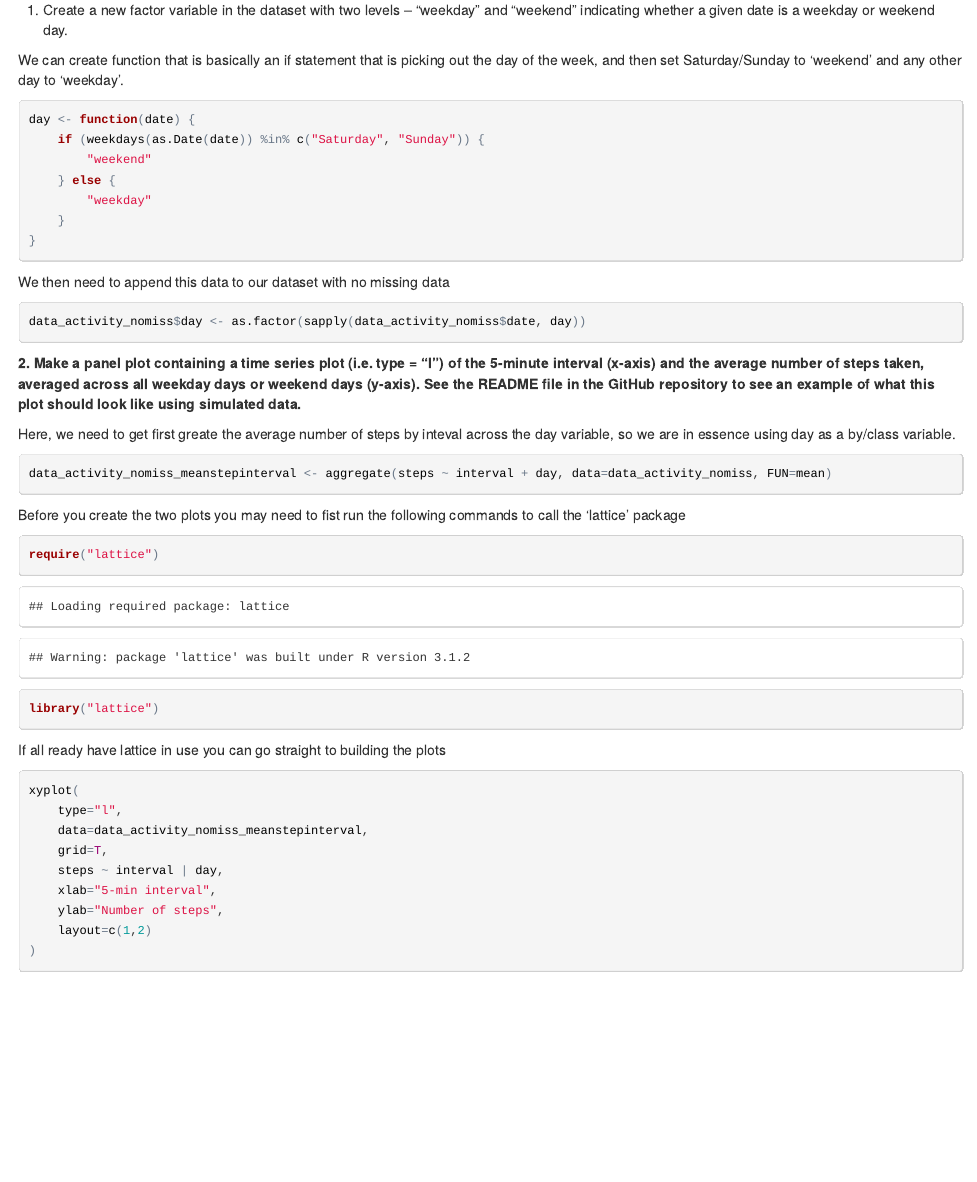
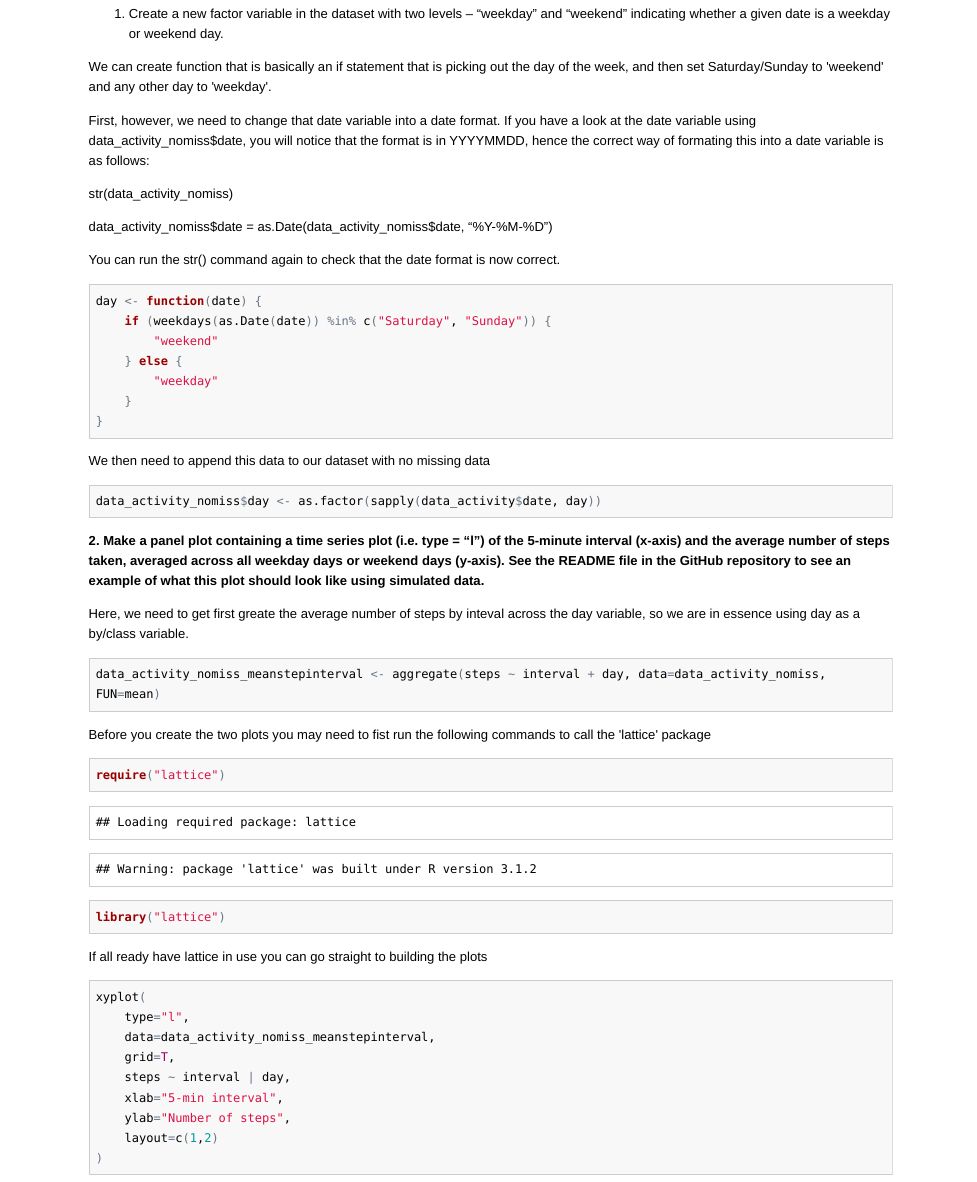
Before and after one commit to skeletonnoire/Reproducible-Research, an R Markdown document (PA1_template.Rmd): the page in a window 1100 px wide, from 4820 px down before the commit and from 4900 px down after it, so that both start at the same text. The pictures show the output file PA1_template.html that the author committed with the source, opened offline; long lines of code are wrapped.

Commit message:
Assignment 1
Assignment 1

````diff
--- a/PA1_template.Rmd
+++ b/PA1_template.Rmd
@@ -134,12 +135,21 @@ median(TotalStepsEachDay$x)
 
 Using the dataset with substituted data, we observe that the mean and median is identical to each other. This indicates a normal distribted curve, we also see that replacing the missing value gives a slightly higher mean and median.
 
+
+
 # Are there differences in activity patterns between weekdays and weekends?
 
 1. Create a new factor variable in the dataset with two levels – “weekday” and “weekend” indicating whether a given date is a weekday or weekend day.
 
 We can create function that is basically an if statement that is picking out the day of the week, and then set Saturday/Sunday to 'weekend' and any other day to 'weekday'.
 
+First, however, we need to change that date variable into a date format.  If you have a look at the date variable using data_activity_nomiss$date, you will notice that the format is in YYYYMMDD, hence the correct way of formating this into a date variable is as follows:
+
+str(data_activity_nomiss)
+
+data_activity_nomiss$date = as.Date(data_activity_nomiss$date, "%Y-%M-%D")
+
+You can run the str() command again to check that the date format is now correct.
 
 ```{r}
 day <- function(date) {
@@ -154,9 +164,8 @@ day <- function(date) {
 We then need to append this data to our dataset with no missing data
 
 ```{r}
-data_activity_nomiss$day <- as.factor(sapply(data_activity_nomiss$date, day))
+data_activity_nomiss$day <- as.factor(sapply(data_activity$date, day))
 ```
-
 **2. Make a panel plot containing a time series plot (i.e. type = "l") of the 5-minute interval (x-axis) and the average number of steps taken, averaged across all weekday days or weekend days (y-axis). See the README file in the GitHub repository to see an example of what this plot should look like using simulated data.**
 
 Here, we need to get first greate the average number of steps by inteval across the day variable, so we are in essence using day as a by/class variable.
````
Also changed, not shown: PA1_template.html, PA1_template.md, PA1_template.Rmd (5 more changed lines).
